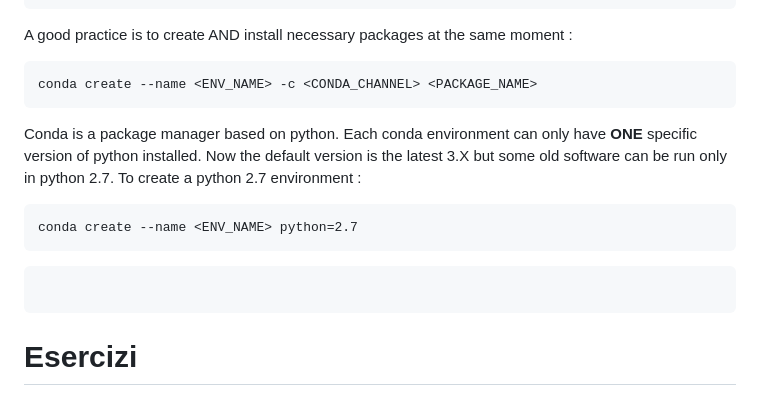
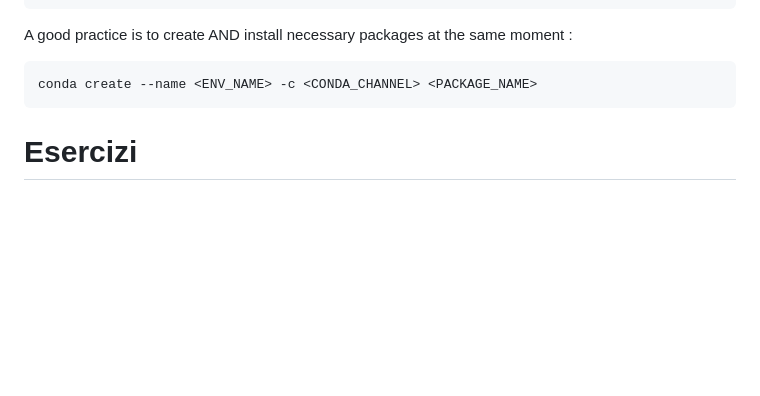
Before and after one commit to LDoni/Microbiologia_Molecolare_2025, a Markdown page: BASH/introduzione_BASH.md, the part around the change. Rendered like a GitHub page; blank space fills up the shorter version.

````diff
--- a/BASH/introduzione_BASH.md
+++ b/BASH/introduzione_BASH.md
@@ -184,13 +184,6 @@ A good practice is to create AND install necessary packages at the same moment :
 conda create --name <ENV_NAME> -c <CONDA_CHANNEL> <PACKAGE_NAME>
 ```
 
-Conda is a package manager based on python. Each conda environment can only have **ONE** specific version of python installed. Now the default version is the latest 3.X but some old software can be run only in python 2.7. To create a python 2.7 environment :
-
-```
-conda create --name <ENV_NAME> python=2.7
-```
-```
-```
 # Esercizi
 Andare nella directory in cui sono presenti le raw reads, e listare i file presenti:
 ```
````
